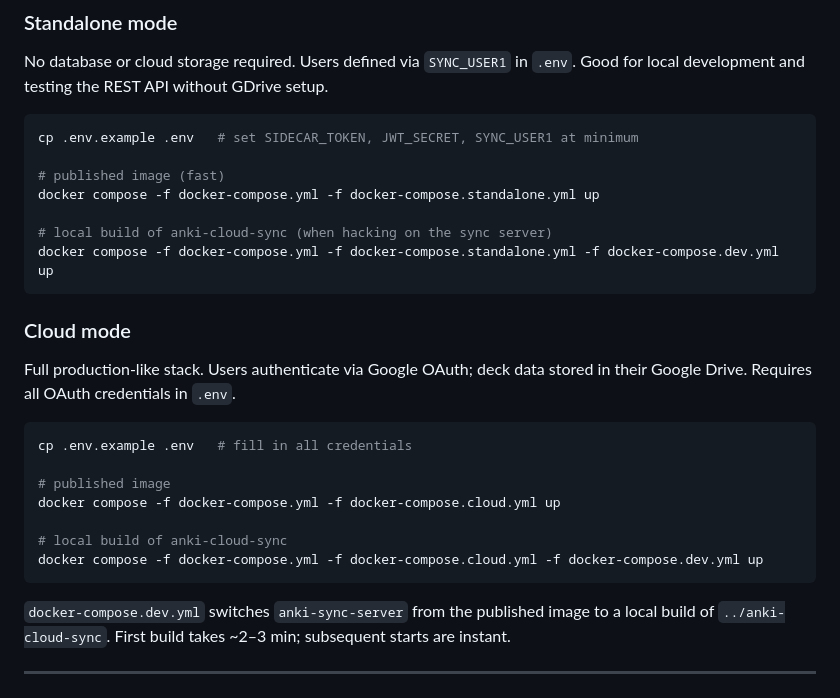
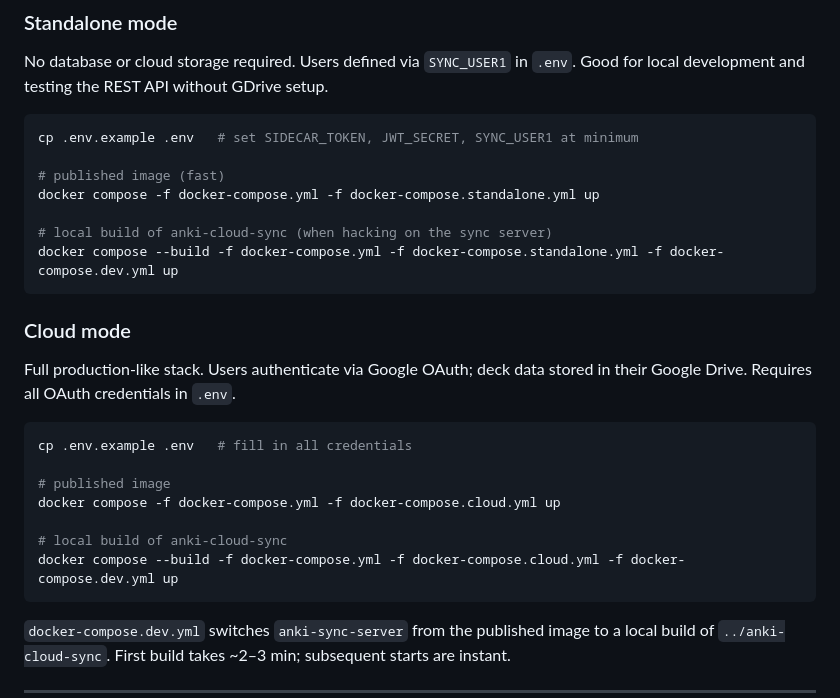
Before and after one commit to danielpmichalski/anki-cloud, a Markdown page: README.md, the part around the change. Drawn GitHub-style.

Commit message:
docs: update README to include `--build` flag for local builds in standalone and cloud modes

````diff
--- a/README.md
+++ b/README.md
@@ -29,7 +29,7 @@ cp .env.example .env   # set SIDECAR_TOKEN, JWT_SECRET, SYNC_USER1 at minimum
 docker compose -f docker-compose.yml -f docker-compose.standalone.yml up
 
 # local build of anki-cloud-sync (when hacking on the sync server)
-docker compose -f docker-compose.yml -f docker-compose.standalone.yml -f docker-compose.dev.yml up
+docker compose --build -f docker-compose.yml -f docker-compose.standalone.yml -f docker-compose.dev.yml up
 ```
 
 ### Cloud mode
@@ -44,7 +44,7 @@ cp .env.example .env   # fill in all credentials
 docker compose -f docker-compose.yml -f docker-compose.cloud.yml up
 
 # local build of anki-cloud-sync
-docker compose -f docker-compose.yml -f docker-compose.cloud.yml -f docker-compose.dev.yml up
+docker compose --build -f docker-compose.yml -f docker-compose.cloud.yml -f docker-compose.dev.yml up
 ```
 
 `docker-compose.dev.yml` switches `anki-sync-server` from the published image to a local build
````
